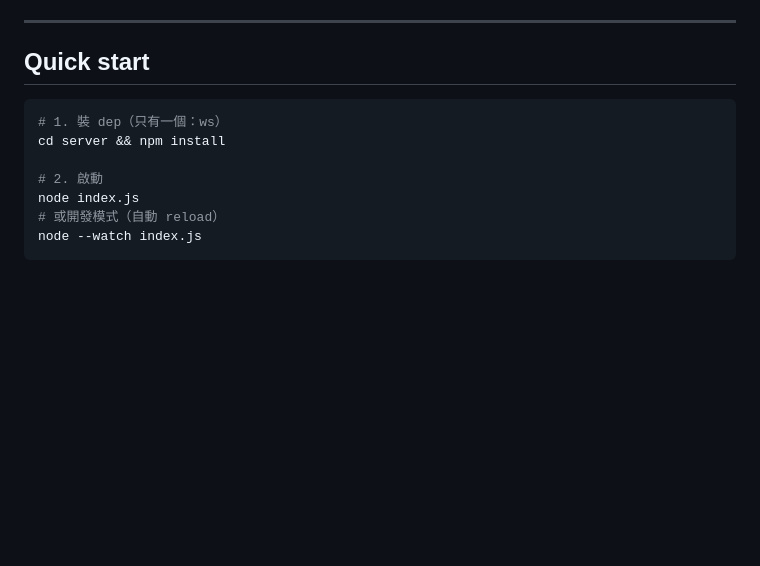
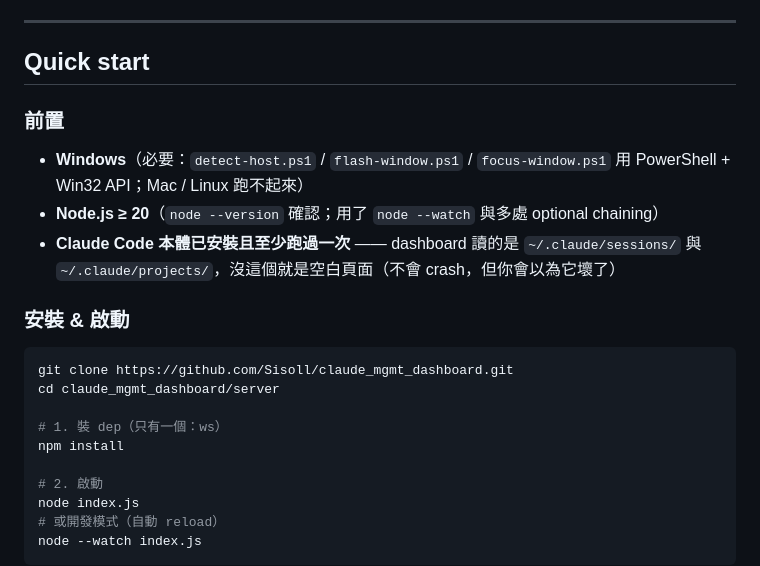
Before and after one commit to Sisoll/claude_mgmt_dashboard, a Markdown page: README.md, the part around the change. Drawn GitHub-style; blank space fills up the shorter version.

Commit message:
README: surface prerequisites upfront in Quick start
Move Windows / Node 20 / Claude Code dependencies from the bottom
"約束 / 邊界" section to a "前置" block at the top, and add the git clone
command. Without these flagged early, a fresh clone on Mac would fail
silently; on a machine without Claude Code installed the dashboard
appears empty, which reads as broken.

Co-Authored-By: Claude Opus 4.7 (1M context) <noreply@anthropic.com>

````diff
--- a/README.md
+++ b/README.md
@@ -8,9 +8,19 @@
 
 ## Quick start
 
+### 前置
+- **Windows**（必要：`detect-host.ps1` / `flash-window.ps1` / `focus-window.ps1` 用 PowerShell + Win32 API；Mac / Linux 跑不起來）
+- **Node.js ≥ 20**（`node --version` 確認；用了 `node --watch` 與多處 optional chaining）
+- **Claude Code 本體已安裝且至少跑過一次** —— dashboard 讀的是 `~/.claude/sessions/` 與 `~/.claude/projects/`，沒這個就是空白頁面（不會 crash，但你會以為它壞了）
+
+### 安裝 & 啟動
+
 ```bash
+git clone https://github.com/Sisoll/claude_mgmt_dashboard.git
+cd claude_mgmt_dashboard/server
+
 # 1. 裝 dep（只有一個：ws）
-cd server && npm install
+npm install
 
 # 2. 啟動
 node index.js
````
